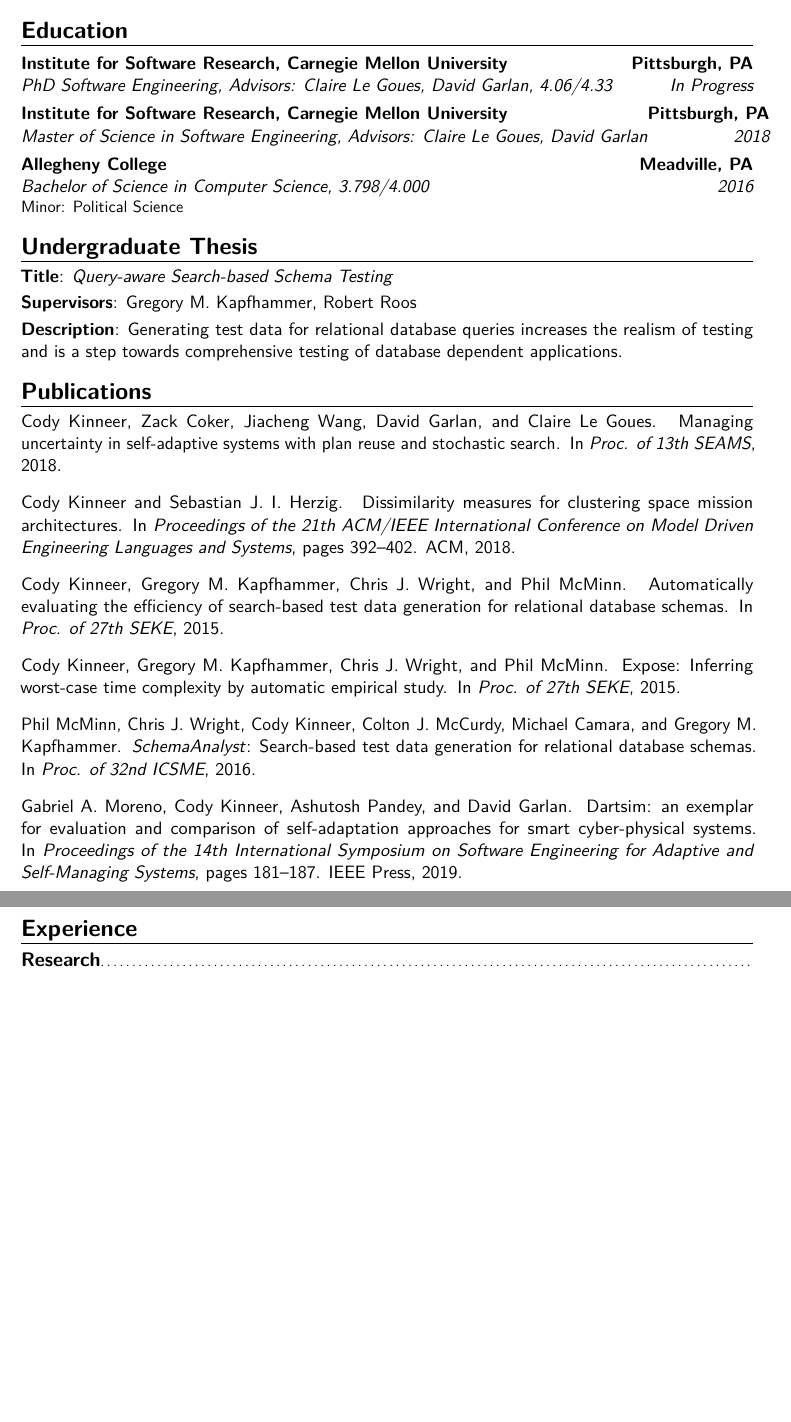
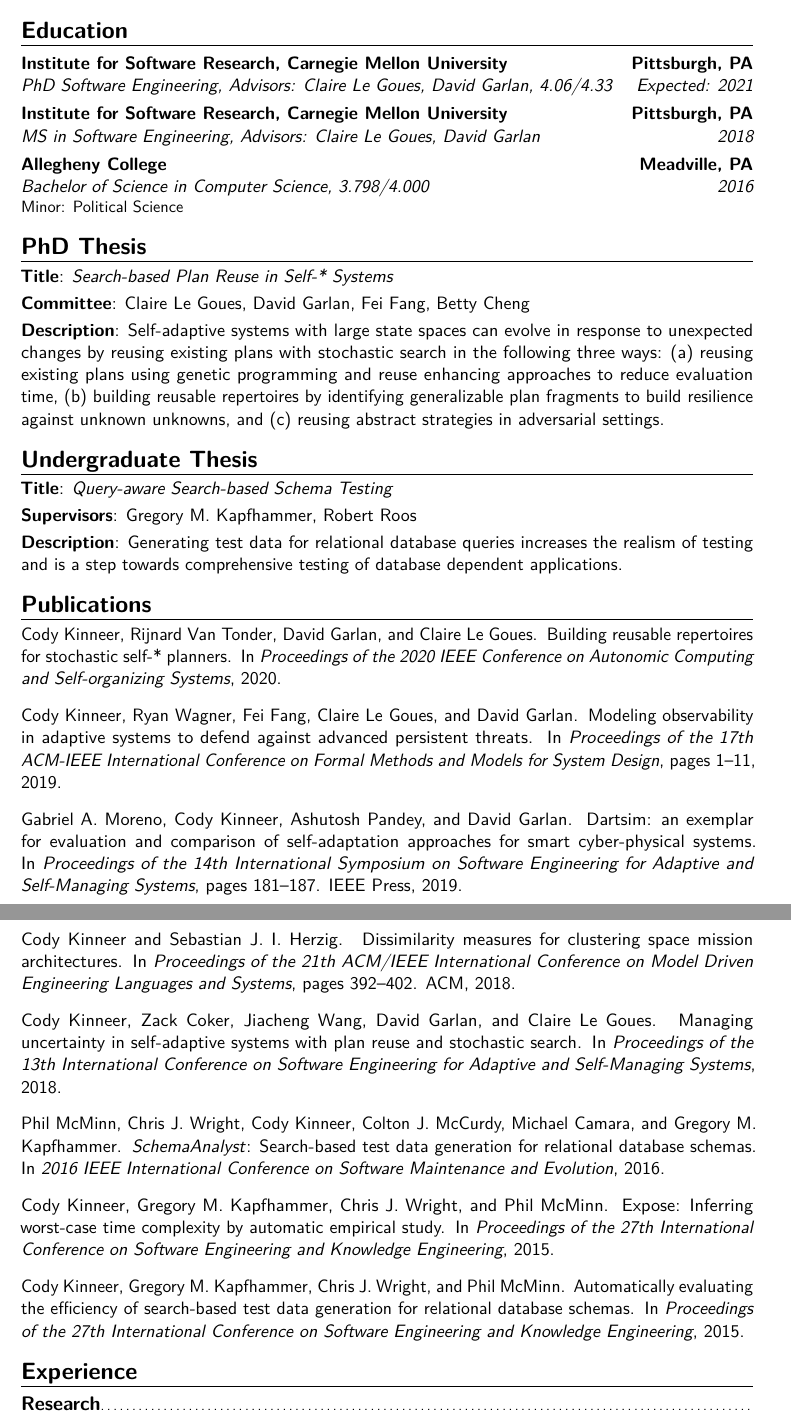
Before and after one commit to kinneerc/curriculum-vitae, a LaTeX CV (main.tex, which reads library.bib): two parts of pages 1 and 2 of 3, joined at a grey line, cut so that both start at the same text, the shorter picture padded with empty space. Compiled offline with pdfLaTeX.

Commit message:
added PhD thesis and fixed refs

```diff
--- a/library.bib
+++ b/library.bib
@@ -1,3 +1,18 @@
+@inproceedings{kinneer2020,
+  title={Building Reusable Repertoires for Stochastic Self-* Planners},
+  author={Kinneer, Cody and Van Tonder, Rijnard and Garlan, David and Le~Goues, Claire},
+  booktitle={Proceedings of the 2020 IEEE Conference on Autonomic Computing and Self-organizing Systems},
+  year={2020}
+}
+
+@inproceedings{kinneer2019modeling,
+  title={Modeling observability in adaptive systems to defend against advanced persistent threats},
+  author={Kinneer, Cody and Wagner, Ryan and Fang, Fei and Le~Goues, Claire and Garlan, David},
+  booktitle={Proceedings of the 17th ACM-IEEE International Conference on Formal Methods and Models for System Design},
+  pages={1--11},
+  year={2019}
+}
+
 @inproceedings{moreno2019dartsim,
   title={DARTSim: an exemplar for evaluation and comparison of self-adaptation approaches for smart cyber-physical systems},
   author={Moreno, Gabriel A. and Kinneer, Cody and Pandey, Ashutosh and Garlan, David},
@@ -20,7 +35,7 @@
 @inproceedings{kinneer2018managing,
   title={Managing Uncertainty in Self-Adaptive Systems with Plan Reuse and Stochastic Search},
   author={Kinneer, Cody and Coker, Zack and Wang, Jiacheng and Garlan, David and Le~Goues, Claire},
-  booktitle={Proc. of 13th SEAMS},
+  booktitle={Proceedings of the 13th International Conference on Software Engineering for Adaptive and Self-Managing Systems},
   year={2018}
 }
 
@@ -32,7 +47,7 @@
 	       Michael Camara and
 	       Gregory M. Kapfhammer},
   title     = {\textit{SchemaAnalyst}: Search-Based Test Data Generation for Relational Database Schemas},
-  booktitle = {Proc. of 32nd ICSME},
+  booktitle = {2016 IEEE International Conference on Software Maintenance and Evolution},
   year      = {2016},
 }
 @inproceedings{expose,
@@ -42,7 +57,7 @@
                Phil McMinn},
   title     = {ExpOse: Inferring Worst-case Time Complexity by Automatic Empirical
                Study},
-  booktitle = {Proc. of 27th SEKE},
+  booktitle = {Proceedings of the 27th International Conference on Software Engineering and Knowledge Engineering},
   OPTpages     = {730--731},
   year      = {2015},
   crossref  = {DBLP:conf/seke/2015},
@@ -57,7 +72,7 @@
                Phil McMinn},
   title     = {Automatically Evaluating the Efficiency of Search-Based Test Data
                Generation for Relational Database Schemas},
-  booktitle = {Proc. of  27th SEKE},
+  booktitle = {Proceedings of the 27th International Conference on Software Engineering and Knowledge Engineering},
   OPTpages     = {352--357},
   year      = {2015},
   crossref  = {DBLP:conf/seke/2015},
--- a/main.tex
+++ b/main.tex
@@ -77,15 +77,27 @@
 \vspace{-0.25in}
 
 \section{Education}
-\cventry{In Progress}{PhD Software Engineering}{Institute for Software Research,
+\cventry{Expected: 2021}{PhD Software Engineering}{Institute for Software Research,
 Carnegie Mellon University}{Pittsburgh, PA}{Advisors: Claire {Le Goues}, David
 Garlan, \textit{4.06}/\textit{4.33}}{}
 
-\cventry{2018}{Master of Science in Software Engineering}{Institute for Software Research, Carnegie Mellon University}{Pittsburgh, PA}{Advisors: Claire {Le Goues}, David Garlan}{}
+\cventry{2018}{MS in Software Engineering}{Institute for Software Research, Carnegie Mellon University}{Pittsburgh, PA}{Advisors: Claire {Le Goues}, David Garlan}{}
 
 \cventry{2016}{Bachelor of Science in Computer Science}{Allegheny
 College}{Meadville, PA}{\textit{3.798}/\textit{4.000}}{Minor: Political Science}  % arguments 3 to 6 can be left empty
 %\cventry{year--year}{Degree}{Institution}{City}{\textit{Grade}}{Description}
+
+\section{PhD Thesis}
+\cvitem{Title}{\emph{Search-based Plan Reuse in Self-* Systems}}
+\cvitem{Committee}{Claire Le~Goues, David Garlan, Fei Fang, Betty Cheng}
+\cvitem{Description}{Self-adaptive systems with large state spaces can evolve in
+response to unexpected changes by reusing existing plans with stochastic search
+in the following three ways: (a) reusing existing plans using genetic
+programming and reuse enhancing approaches to reduce evaluation time, (b)
+building reusable repertoires by identifying generalizable plan fragments to
+build resilience against unknown unknowns, and (c) reusing abstract strategies
+in adversarial settings.}
+
 
 \section{Undergraduate Thesis}
 \cvitem{Title}{\emph{Query-aware Search-based Schema Testing}}
@@ -96,8 +108,8 @@
   % Publications from a BibTeX file without multibib
 %  for numerical labels: \renewcommand{\bibliographyitemlabel}{\@biblabel{\arabic{enumiv}}}% CONSIDER MERGING WITH PREAMBLE PART
 %  to redefine the heading string ("Publications"): \renewcommand{\refname}{Articles}
-\nocite{*}
-\bibliographystyle{plain}
+\nocite{kinneer2020,kinneer2019modeling,moreno2019dartsim,kinneer2018dissimilarity,kinneer2018managing,icsme,expose,seke}
+\bibliographystyle{unsrt}
 \bibliography{library}                        % 'publications' is the name of a BibTeX file
 
 \section{Experience}
```
